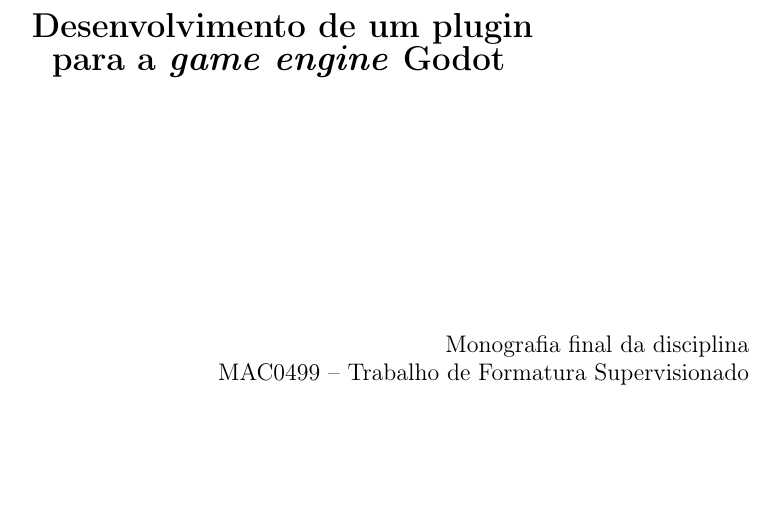
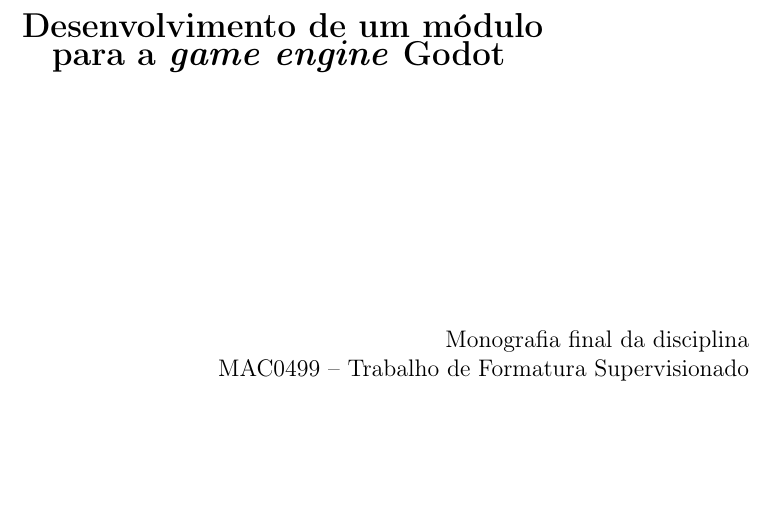
Before and after one commit to SamuraiSigma/mac0499, a LaTeX thesis (monograph/tex/main.tex, which reads monograph/tex/cover.tex, monograph/tex/title.tex): part of page 2 of 19, cut so that both start at the same text. Compiled offline with pdfLaTeX.

Commit message:
Fix 'plugin -> module' on title and cover pages
- Update view command on Makefile

```diff
--- a/monograph/tex/cover.tex
+++ b/monograph/tex/cover.tex
@@ -11,7 +11,7 @@
 
 
     \vspace{3cm}
-    \textbf{\Large{Desenvolvimento de um plugin\\
+    \textbf{\Large{Desenvolvimento de um módulo\\
     para a \textit{game engine} Godot}}
 
 
--- a/monograph/tex/title.tex
+++ b/monograph/tex/title.tex
@@ -2,7 +2,7 @@
 \thispagestyle{empty}
   \begin{center}
     \vspace*{2.3 cm}
-    \textbf{\Large{Desenvolvimento de um plugin\\
+    \textbf{\Large{Desenvolvimento de um módulo\\
     para a \textit{game engine} Godot}}
     \vspace*{2 cm}
   \end{center}
```
Also changed, not shown: monograph/Makefile, monograph/monograph.pdf.
